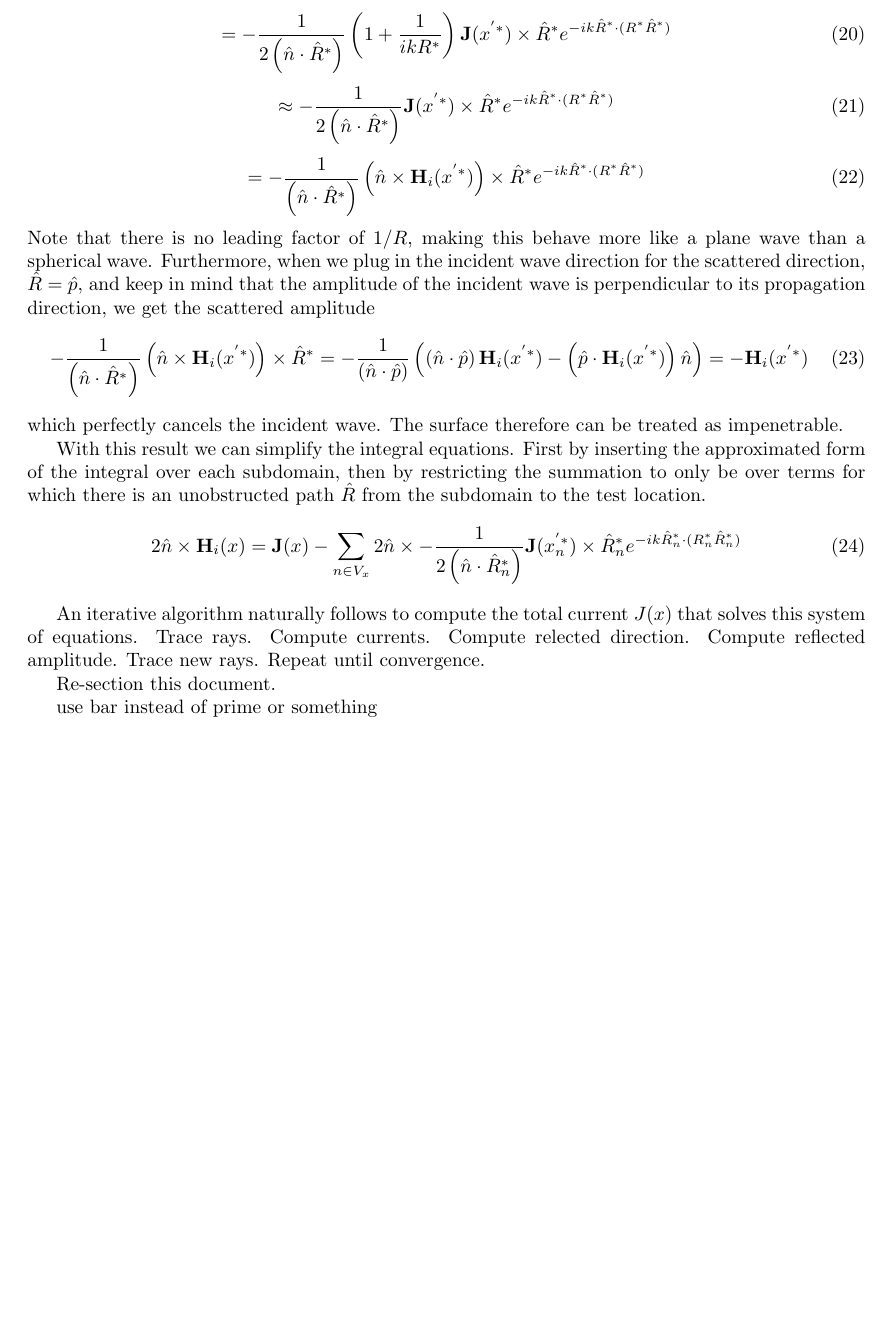
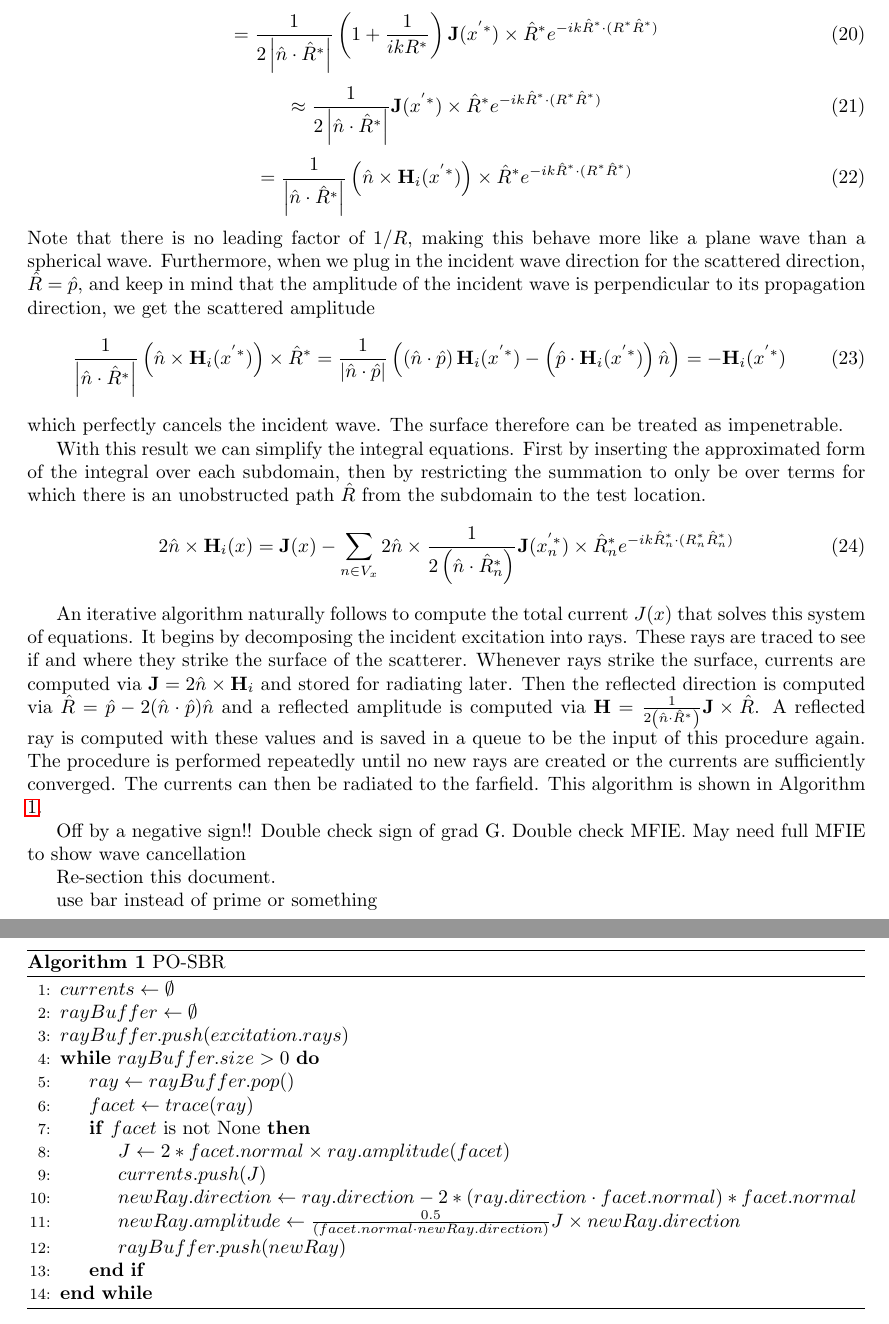
Before and after one commit to Snazzilicious/SimpleMOM, a LaTeX document (ray_bounce.tex): part of page 3 of 3 before the commit and two parts of pages 3 and 4 of 4 after it, the two joined at a grey line, cut so that both start at the same text, the shorter picture padded with empty space. Compiled offline with pdfLaTeX.

```diff
--- a/ray_bounce.tex
+++ b/ray_bounce.tex
@@ -169,20 +169,20 @@
 \end{equation}
 \begin{equation}
 	=
-	-\frac{1}{2\left(\hat{n}\cdot\hat{R}^*\right)}
+	\frac{1}{2\abs{\hat{n}\cdot\hat{R}^*}}
 	\left( 1 + \frac{1}{ikR^*} \right)
 	\mathbf{J}(x^{'*}) \times \hat{R}^*
 	e^{-ik\hat{R}^*\cdot (R^*\hat{R}^*)}
 \end{equation}
 \begin{equation}
 	\approx
-	-\frac{1}{2\left(\hat{n}\cdot\hat{R}^*\right)}
+	\frac{1}{2\abs{\hat{n}\cdot\hat{R}^*}}
 	\mathbf{J}(x^{'*}) \times \hat{R}^*
 	e^{-ik\hat{R}^*\cdot (R^*\hat{R}^*)}
 \end{equation}
 \begin{equation}
 	=
-	-\frac{1}{\left(\hat{n}\cdot\hat{R}^*\right)}
+	\frac{1}{\abs{\hat{n}\cdot\hat{R}^*}}
 	\left( \hat{n} \times \mathbf{H}_i(x^{'*}) \right) \times \hat{R}^*
 	e^{-ik\hat{R}^*\cdot (R^*\hat{R}^*)}
 \end{equation}
@@ -193,10 +193,10 @@
 and keep in mind that the amplitude of the incident wave is perpendicular to its propagation direction,
 we get the scattered amplitude
 \begin{equation}
-	-\frac{1}{\left(\hat{n}\cdot\hat{R}^*\right)}
+	\frac{1}{\abs{\hat{n}\cdot\hat{R}^*}}
 	\left( \hat{n} \times \mathbf{H}_i(x^{'*}) \right) \times \hat{R}^*
 	=
-	-\frac{1}{\left(\hat{n}\cdot\hat{p}\right)}
+	\frac{1}{\abs{\hat{n}\cdot\hat{p}}}
 	\left( \left(\hat{n}\cdot\hat{p}\right)\mathbf{H}_i(x^{'*}) - \left( \hat{p}\cdot\mathbf{H}_i(x^{'*}) \right)\hat{n} \right)
 	= -\mathbf{H}_i(x^{'*})
 \end{equation}
@@ -212,18 +212,46 @@
 	2\hat{n}\times\mathbf{H}_i(x)
 	= \mathbf{J}(x)
 	- \sum_{n\in V_x} 2\hat{n}\times
-	-\frac{1}{2\left(\hat{n}\cdot\hat{R}^*_n\right)}
+	\frac{1}{2\left(\hat{n}\cdot\hat{R}^*_n\right)}
 	\mathbf{J}(x^{'*}_n) \times \hat{R}^*_n
 	e^{-ik\hat{R}^*_n\cdot (R^*_n\hat{R}^*_n)}
 \end{equation}
 
 An iterative algorithm naturally follows to compute the total current $J(x)$ that solves this system of equations.
-Trace rays.
-Compute currents.
-Compute relected direction.
-Compute reflected amplitude.
-Trace new rays.
-Repeat until convergence.
+It begins by decomposing the incident excitation into rays.
+These rays are traced to see if and where they strike the surface of the scatterer.
+Whenever rays strike the surface, currents are computed via $\mathbf{J}=2\hat{n}\times \mathbf{H}_i$
+and stored for radiating later.
+Then the reflected direction is computed via $\hat{R} = \hat{p} - 2(\hat{n}\cdot\hat{p})\hat{n}$
+and a reflected amplitude is computed via $\mathbf{H} = \frac{1}{2\left(\hat{n}\cdot\hat{R}^*\right)}\mathbf{J} \times \hat{R}$.
+A reflected ray is computed with these values and is saved in a queue to be the input of this procedure again.
+The procedure is performed repeatedly until no new rays are created or the currents are sufficiently converged.
+The currents can then be radiated to the farfield. This algorithm is shown in Algorithm \ref{alg:posbr}.
+\begin{algorithm}
+\caption{PO-SBR}\label{alg:posbr}
+\begin{algorithmic}[1]
+\State $currents \gets \emptyset$
+\State $rayBuffer \gets \emptyset$
+\State $rayBuffer.push( excitation.rays )$
+\While{$rayBuffer.size > 0$}
+\State $ray \gets rayBuffer.pop()$
+\State $facet \gets trace(ray)$
+\If{$facet$ is not None}
+    \State $J \gets 2*facet.normal \times ray.amplitude(facet)$
+    \State $currents.push(J)$
+    \State $newRay.direction \gets ray.direction - 2*(ray.direction \cdot facet.normal)*facet.normal$
+    \State $newRay.amplitude \gets \frac{0.5}{\left(facet.normal\cdot newRay.direction\right)} J \times newRay.direction$
+    \State $rayBuffer.push( newRay )$
+\EndIf
+\EndWhile
+\end{algorithmic}
+\end{algorithm}
+
+
+Off by a negative sign!!
+Double check sign of grad G.
+Double check MFIE.
+May need full MFIE to show wave cancellation
 
 Re-section this document.
 
```
Also changed, not shown: ray_bounce.tex (8 more changed lines).
